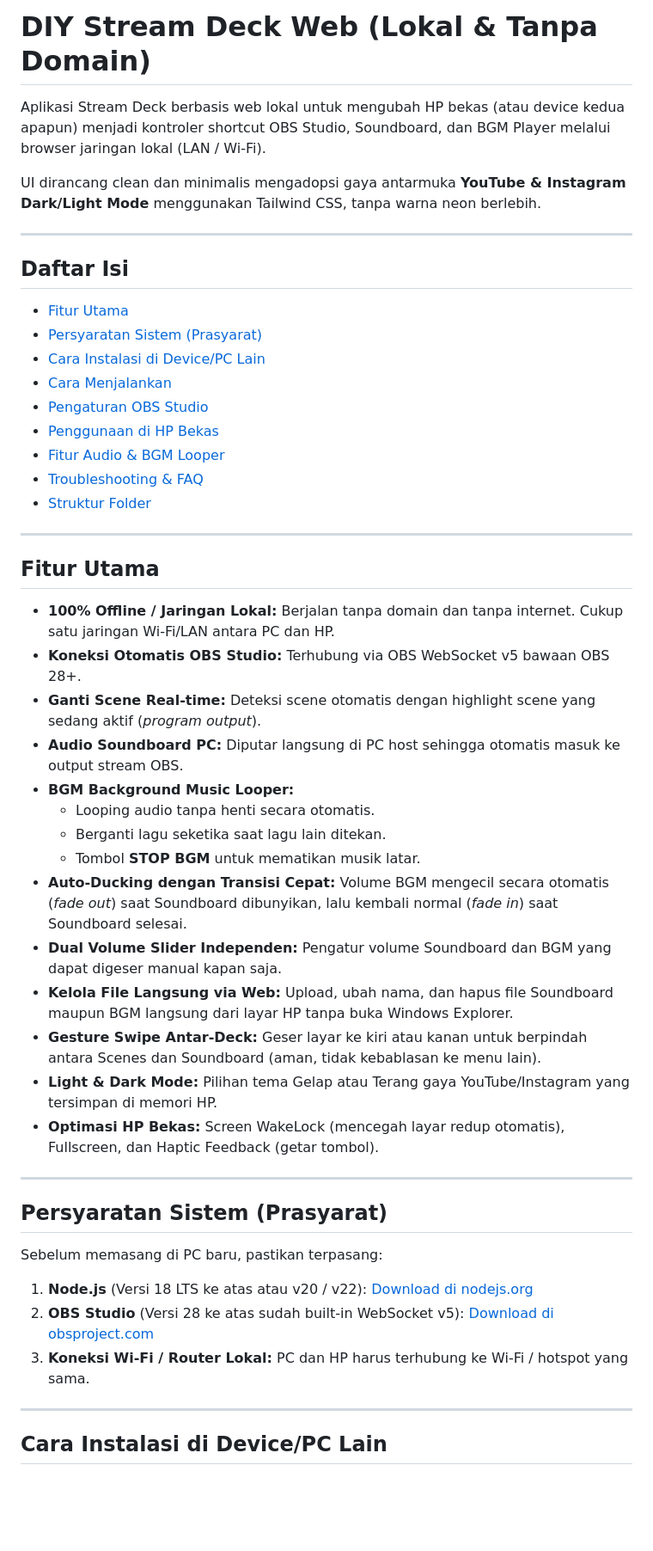
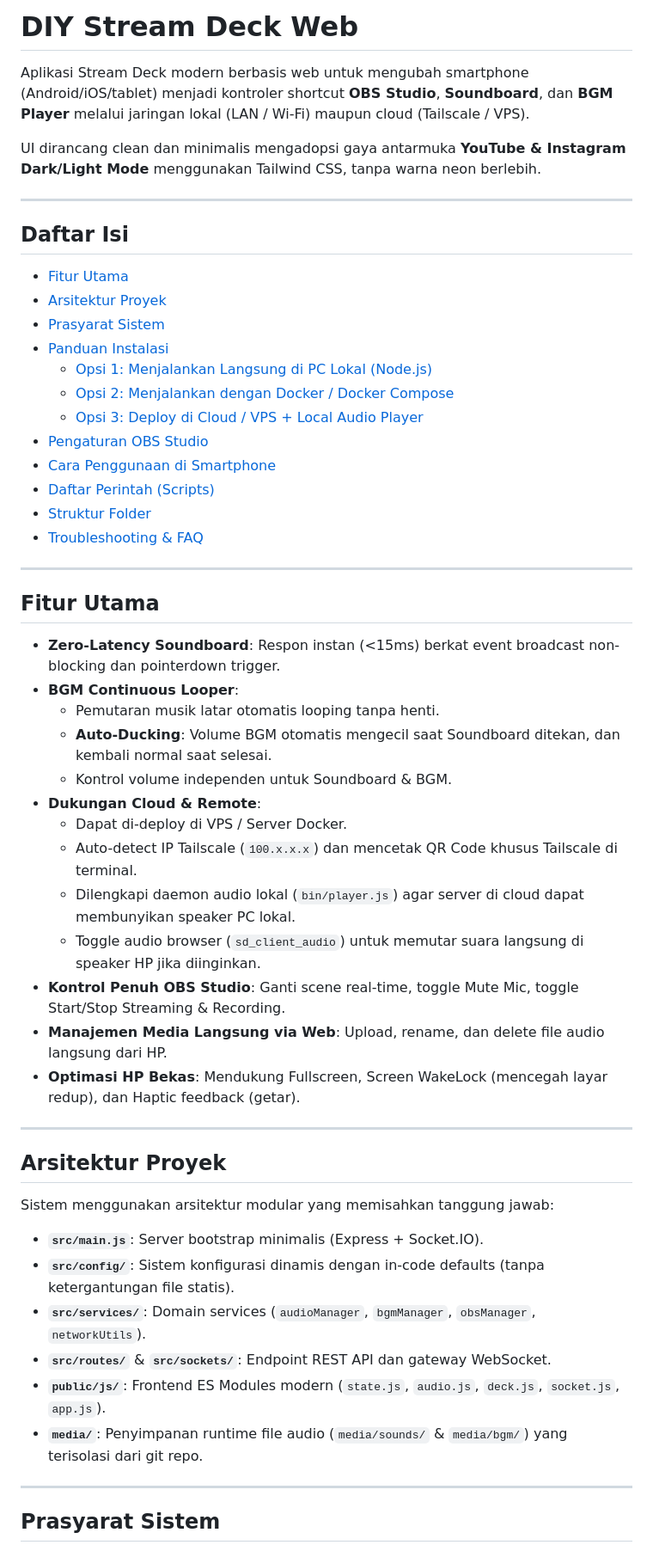
Before and after one commit to Zeakeers/StreamDeck, a Markdown page: README.md, the part around one of its changes. Shown at 86% size. Drawn GitHub-style; blank space fills up the shorter version.

```diff
--- a/README.md
+++ b/README.md
@@ -1,6 +1,6 @@
-# DIY Stream Deck Web (Lokal & Tanpa Domain)
+# DIY Stream Deck Web
 
-Aplikasi Stream Deck berbasis web lokal untuk mengubah HP bekas (atau device kedua apapun) menjadi kontroler shortcut OBS Studio, Soundboard, dan BGM Player melalui browser jaringan lokal (LAN / Wi-Fi).
+Aplikasi Stream Deck modern berbasis web untuk mengubah smartphone (Android/iOS/tablet) menjadi kontroler shortcut **OBS Studio**, **Soundboard**, dan **BGM Player** melalui jaringan lokal (LAN / Wi-Fi) maupun cloud (Tailscale / VPS).
 
 UI dirancang clean dan minimalis mengadopsi gaya antarmuka **YouTube & Instagram Dark/Light Mode** menggunakan Tailwind CSS, tanpa warna neon berlebih.
 
@@ -8,44 +8,49 @@ UI dirancang clean dan minimalis mengadopsi gaya antarmuka **YouTube & Instagram
 
 ## Daftar Isi
 - [Fitur Utama](#fitur-utama)
-- [Persyaratan Sistem (Prasyarat)](#persyaratan-sistem-prasyarat)
-- [Cara Instalasi di Device/PC Lain](#cara-instalasi-di-devicepc-lain)
-- [Cara Menjalankan](#cara-menjalankan)
+- [Arsitektur Proyek](#arsitektur-proyek)
+- [Prasyarat Sistem](#prasyarat-sistem)
+- [Panduan Instalasi](#panduan-instalasi)
+  - [Opsi 1: Menjalankan Langsung di PC Lokal (Node.js)](#opsi-1-menjalankan-langsung-di-pc-lokal-nodejs)
+  - [Opsi 2: Menjalankan dengan Docker / Docker Compose](#opsi-2-menjalankan-dengan-docker--docker-compose)
+  - [Opsi 3: Deploy di Cloud / VPS + Local Audio Player](#opsi-3-deploy-di-cloud--vps--local-audio-player)
 - [Pengaturan OBS Studio](#pengaturan-obs-studio)
-- [Penggunaan di HP Bekas](#penggunaan-di-hp-bekas)
-- [Fitur Audio & BGM Looper](#fitur-audio--bgm-looper)
+- [Cara Penggunaan di Smartphone](#cara-penggunaan-di-smartphone)
+- [Daftar Perintah (Scripts)](#daftar-perintah-scripts)
+- [Struktur Folder](#struktur-folder)
 - [Troubleshooting & FAQ](#troubleshooting--faq)
-- [Struktur Folder](#struktur-folder)
 
 ---
 
 ## Fitur Utama
 
-- **100% Offline / Jaringan Lokal:** Berjalan tanpa domain dan tanpa internet. Cukup satu jaringan Wi-Fi/LAN antara PC dan HP.
-- **Koneksi Otomatis OBS Studio:** Terhubung via OBS WebSocket v5 bawaan OBS 28+.
-- **Ganti Scene Real-time:** Deteksi scene otomatis dengan highlight scene yang sedang aktif (*program output*).
-- **Audio Soundboard PC:** Diputar langsung di PC host sehingga otomatis masuk ke output stream OBS.
-- **BGM Background Music Looper:**
-  - Looping audio tanpa henti secara otomatis.
-  - Berganti lagu seketika saat lagu lain ditekan.
-  - Tombol **STOP BGM** untuk mematikan musik latar.
-- **Auto-Ducking dengan Transisi Cepat:** Volume BGM mengecil secara otomatis (*fade out*) saat Soundboard dibunyikan, lalu kembali normal (*fade in*) saat Soundboard selesai.
-- **Dual Volume Slider Independen:** Pengatur volume Soundboard dan BGM yang dapat digeser manual kapan saja.
-- **Kelola File Langsung via Web:** Upload, ubah nama, dan hapus file Soundboard maupun BGM langsung dari layar HP tanpa buka Windows Explorer.
-- **Gesture Swipe Antar-Deck:** Geser layar ke kiri atau kanan untuk berpindah antara Scenes dan Soundboard (aman, tidak kebablasan ke menu lain).
-- **Light & Dark Mode:** Pilihan tema Gelap atau Terang gaya YouTube/Instagram yang tersimpan di memori HP.
-- **Optimasi HP Bekas:** Screen WakeLock (mencegah layar redup otomatis), Fullscreen, dan Haptic Feedback (getar tombol).
+- **Zero-Latency Soundboard**: Respon instan (<15ms) berkat event broadcast non-blocking dan pointerdown trigger.
+- **BGM Continuous Looper**:
+  - Pemutaran musik latar otomatis looping tanpa henti.
+  - **Auto-Ducking**: Volume BGM otomatis mengecil saat Soundboard ditekan, dan kembali normal saat selesai.
+  - Kontrol volume independen untuk Soundboard & BGM.
+- **Dukungan Cloud & Remote**:
+  - Dapat di-deploy di VPS / Server Docker.
+  - Auto-detect IP Tailscale (`100.x.x.x`) dan mencetak QR Code khusus Tailscale di terminal.
+  - Dilengkapi daemon audio lokal (`bin/player.js`) agar server di cloud dapat membunyikan speaker PC lokal.
+  - Toggle audio browser (`sd_client_audio`) untuk memutar suara langsung di speaker HP jika diinginkan.
+- **Kontrol Penuh OBS Studio**: Ganti scene real-time, toggle Mute Mic, toggle Start/Stop Streaming & Recording.
+- **Manajemen Media Langsung via Web**: Upload, rename, dan delete file audio langsung dari HP.
+- **Optimasi HP Bekas**: Mendukung Fullscreen, Screen WakeLock (mencegah layar redup), dan Haptic feedback (getar).
 
 ---
 
-## Persyaratan Sistem (Prasyarat)
+## Arsitektur Proyek
 
-Sebelum memasang di PC baru, pastikan terpasang:
-1. **Node.js** (Versi 18 LTS ke atas atau v20 / v22): [Download di nodejs.org](https://nodejs.org/)
-2. **OBS Studio** (Versi 28 ke atas sudah built-in WebSocket v5): [Download di obsproject.com](https://obsproject.com/)
-3. **Koneksi Wi-Fi / Router Lokal:** PC dan HP harus terhubung ke Wi-Fi / hotspot yang sama.
+Sistem menggunakan arsitektur modular yang memisahkan tanggung jawab:
+- **`src/main.js`**: Server bootstrap minimalis (Express + Socket.IO).
+- **`src/config/`**: Sistem konfigurasi dinamis dengan in-code defaults (tanpa ketergantungan file statis).
+- **`src/services/`**: Domain services (`audioManager`, `bgmManager`, `obsManager`, `networkUtils`).
+- **`src/routes/`** & **`src/sockets/`**: Endpoint REST API dan gateway WebSocket.
+- **`public/js/`**: Frontend ES Modules modern (`state.js`, `audio.js`, `deck.js`, `socket.js`, `app.js`).
+- **`media/`**: Penyimpanan runtime file audio (`media/sounds/` & `media/bgm/`) yang terisolasi dari git repo.
 
 ---
 
-## Cara Instalasi di Device/PC Lain
+## Prasyarat Sistem
 
```
Also changed, not shown: other parts of README.md (+124 -94 lines).
